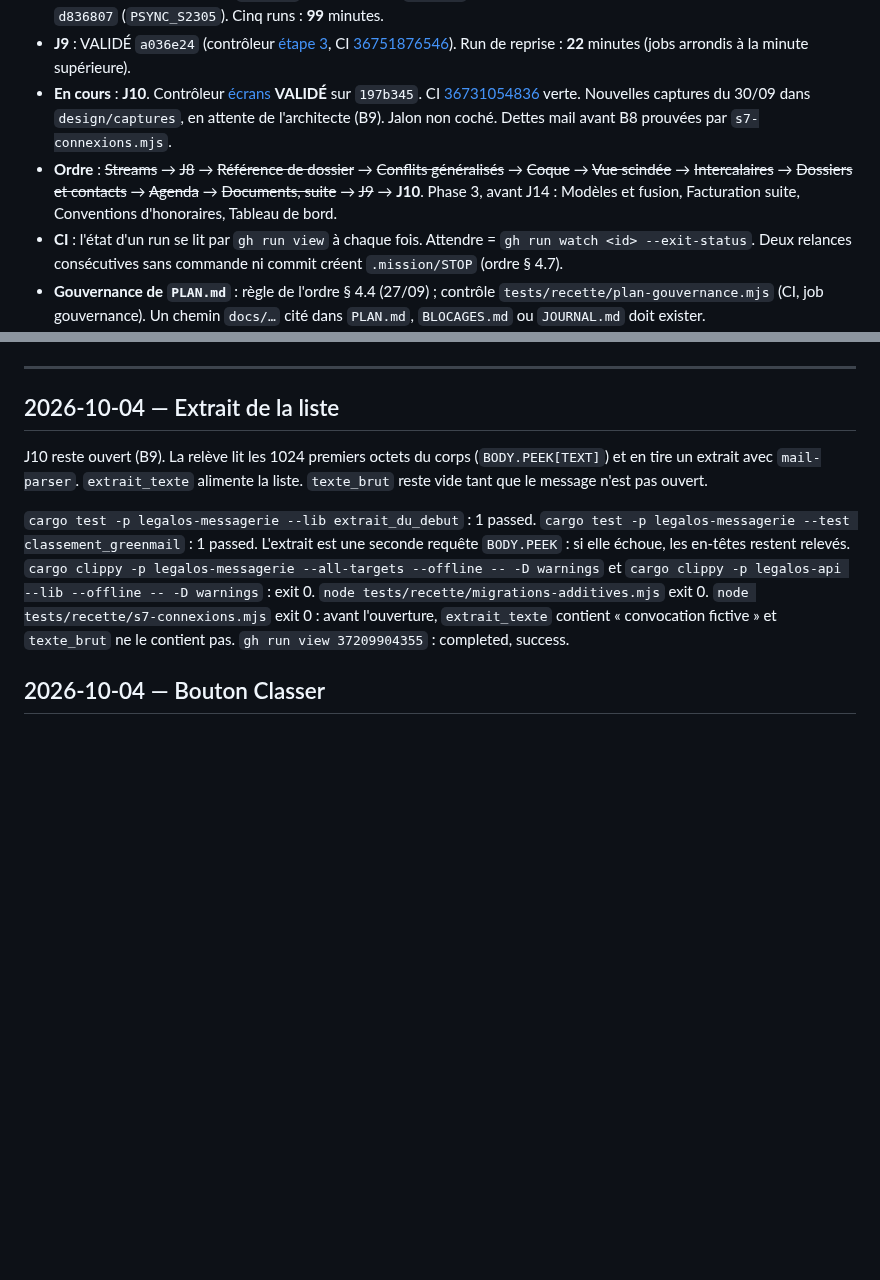
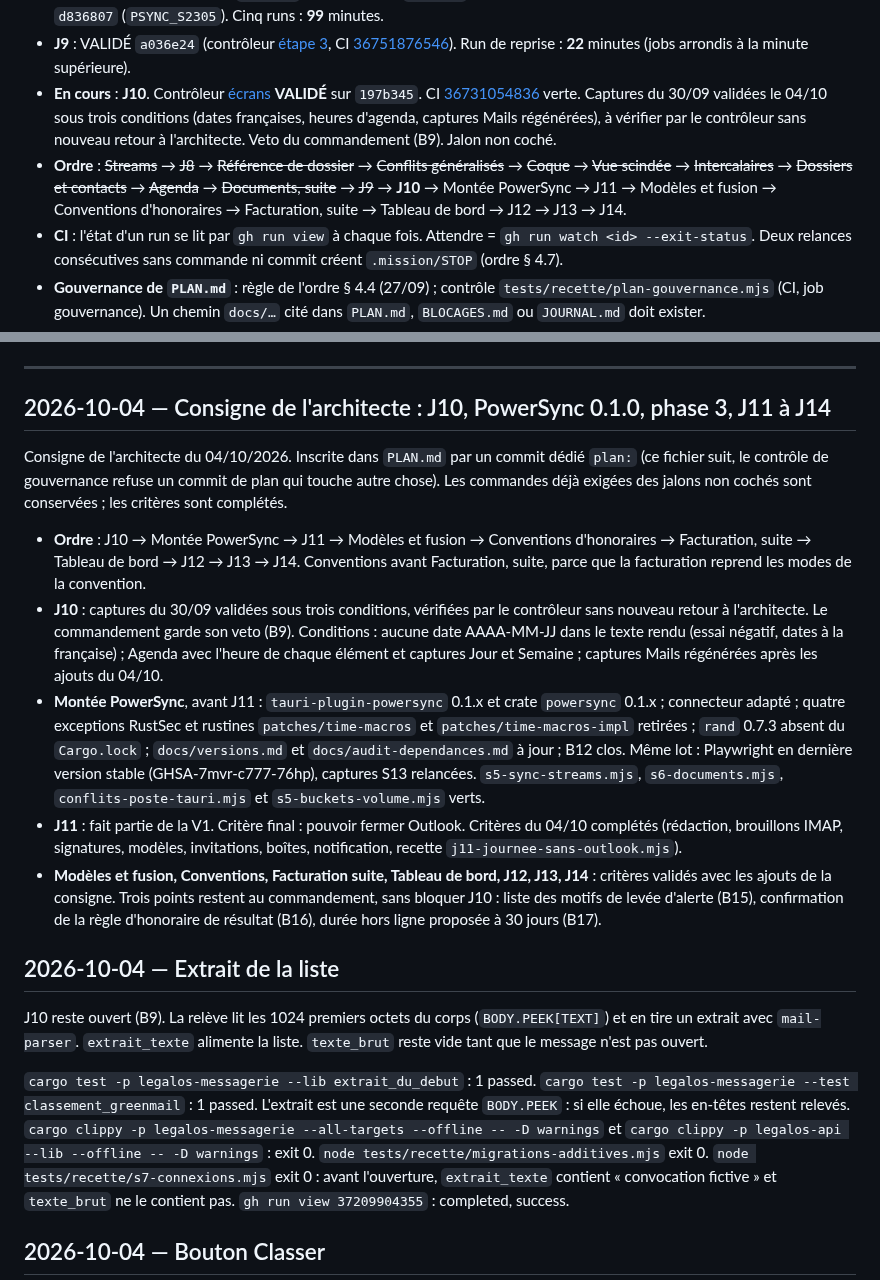
Before and after one commit to navelremi-boop/legalos2, a Markdown page: JOURNAL.md, 2 parts joined by grey strips. Rendered like a GitHub page; blank space fills up the shorter version.

Commit message:
docs: consigne du 04/10 au journal et dans les blocages.
Consigne de l'architecte du 04/10/2026. Le commit de plan reste dédié à PLAN.md. B9 précise les trois conditions de J10. B15, B16 et B17 attendent le commandement sans bloquer le jalon.

Co-authored-by: Cursor <cursoragent@cursor.com>

```diff
--- a/JOURNAL.md
+++ b/JOURNAL.md
@@ -12,8 +12,8 @@ Synthèse (archives : `docs/journal/phase-0.md`, `phase-1.md`, `phase-2.md`).
 - **Agenda** : VALIDÉ `57fd4dc` (contrôleur sur `635714e`, CI [36586753618](https://github.com/navelremi-boop/legalos2/actions/runs/36586753618)). Trois runs : **65** minutes. Premier contrôle REFUSÉ sur `697bfbd`.
 - **Documents, suite** : VALIDÉ `6f5f757` (contrôleur sur `8e962d7`, CI [36687786819](https://github.com/navelremi-boop/legalos2/actions/runs/36687786819)). Premier contrôle REFUSÉ sur `d836807` (`PSYNC_S2305`). Cinq runs : **99** minutes.
 - **J9** : VALIDÉ `a036e24` (contrôleur [étape 3](f0db1509-4bcf-4701-a6dd-eb44db4835ca), CI [36751876546](https://github.com/navelremi-boop/legalos2/actions/runs/36751876546)). Run de reprise : **22** minutes (jobs arrondis à la minute supérieure).
-- **En cours** : **J10**. Contrôleur [écrans](0c95a661-b4fd-4e05-b03a-6ccbaa41951c) **VALIDÉ** sur `197b345`. CI [36731054836](https://github.com/navelremi-boop/legalos2/actions/runs/36731054836) verte. Nouvelles captures du 30/09 dans `design/captures`, en attente de l'architecte (B9). Jalon non coché. Dettes mail avant B8 prouvées par `s7-connexions.mjs`.
-- **Ordre** : ~~Streams~~ → ~~J8~~ → ~~Référence de dossier~~ → ~~Conflits généralisés~~ → ~~Coque~~ → ~~Vue scindée~~ → ~~Intercalaires~~ → ~~Dossiers et contacts~~ → ~~Agenda~~ → ~~Documents, suite~~ → ~~J9~~ → **J10**. Phase 3, avant J14 : Modèles et fusion, Facturation suite, Conventions d'honoraires, Tableau de bord.
+- **En cours** : **J10**. Contrôleur [écrans](0c95a661-b4fd-4e05-b03a-6ccbaa41951c) **VALIDÉ** sur `197b345`. CI [36731054836](https://github.com/navelremi-boop/legalos2/actions/runs/36731054836) verte. Captures du 30/09 validées le 04/10 sous trois conditions (dates françaises, heures d'agenda, captures Mails régénérées), à vérifier par le contrôleur sans nouveau retour à l'architecte. Veto du commandement (B9). Jalon non coché.
+- **Ordre** : ~~Streams~~ → ~~J8~~ → ~~Référence de dossier~~ → ~~Conflits généralisés~~ → ~~Coque~~ → ~~Vue scindée~~ → ~~Intercalaires~~ → ~~Dossiers et contacts~~ → ~~Agenda~~ → ~~Documents, suite~~ → ~~J9~~ → **J10** → Montée PowerSync → J11 → Modèles et fusion → Conventions d'honoraires → Facturation, suite → Tableau de bord → J12 → J13 → J14.
 - **CI** : l'état d'un run se lit par `gh run view` à chaque fois. Attendre = `gh run watch <id> --exit-status`. Deux relances consécutives sans commande ni commit créent `.mission/STOP` (ordre § 4.7).
 - **Gouvernance de `PLAN.md`** : règle de l'ordre § 4.4 (27/09) ; contrôle `tests/recette/plan-gouvernance.mjs` (CI, job gouvernance). Un chemin `docs/…` cité dans `PLAN.md`, `BLOCAGES.md` ou `JOURNAL.md` doit exister.
 - **B12 levé** (28/09) : signalement transmis, [powersync-js#1129](https://github.com/powersync-ja/powersync-js/issues/1129). Quatre exceptions dans `apps/poste/src-tauri/deny.toml`. Constat : `docs/audit-dependances.md`.
@@ -23,6 +23,16 @@ Synthèse (archives : `docs/journal/phase-0.md`, `phase-1.md`, `phase-2.md`).
 - **Minutes GitHub Actions** : un push uniquement Markdown ne lance que `gouvernance` et `frontend`. Le job `macos-placeholder` est retiré (il reviendra en J16, déclenchement manuel).
 
 ---
+
+## 2026-10-04 — Consigne de l'architecte : J10, PowerSync 0.1.0, phase 3, J11 à J14
+
+Consigne de l'architecte du 04/10/2026. Inscrite dans `PLAN.md` par un commit dédié `plan:` (ce fichier suit, le contrôle de gouvernance refuse un commit de plan qui touche autre chose). Les commandes déjà exigées des jalons non cochés sont conservées ; les critères sont complétés.
+
+- **Ordre** : J10 → Montée PowerSync → J11 → Modèles et fusion → Conventions d'honoraires → Facturation, suite → Tableau de bord → J12 → J13 → J14. Conventions avant Facturation, suite, parce que la facturation reprend les modes de la convention.
+- **J10** : captures du 30/09 validées sous trois conditions, vérifiées par le contrôleur sans nouveau retour à l'architecte. Le commandement garde son veto (B9). Conditions : aucune date AAAA-MM-JJ dans le texte rendu (essai négatif, dates à la française) ; Agenda avec l'heure de chaque élément et captures Jour et Semaine ; captures Mails régénérées après les ajouts du 04/10.
+- **Montée PowerSync**, avant J11 : `tauri-plugin-powersync` 0.1.x et crate `powersync` 0.1.x ; connecteur adapté ; quatre exceptions RustSec et rustines `patches/time-macros` et `patches/time-macros-impl` retirées ; `rand` 0.7.3 absent du `Cargo.lock` ; `docs/versions.md` et `docs/audit-dependances.md` à jour ; B12 clos. Même lot : Playwright en dernière version stable (GHSA-7mvr-c777-76hp), captures S13 relancées. `s5-sync-streams.mjs`, `s6-documents.mjs`, `conflits-poste-tauri.mjs` et `s5-buckets-volume.mjs` verts.
+- **J11** : fait partie de la V1. Critère final : pouvoir fermer Outlook. Critères du 04/10 complétés (rédaction, brouillons IMAP, signatures, modèles, invitations, boîtes, notification, recette `j11-journee-sans-outlook.mjs`).
+- **Modèles et fusion, Conventions, Facturation suite, Tableau de bord, J12, J13, J14** : critères validés avec les ajouts de la consigne. Trois points restent au commandement, sans bloquer J10 : liste des motifs de levée d'alerte (B15), confirmation de la règle d'honoraire de résultat (B16), durée hors ligne proposée à 30 jours (B17).
 
 ## 2026-10-04 — Extrait de la liste
 
```
Also changed, not shown: BLOCAGES.md (+5 -1 lines).
